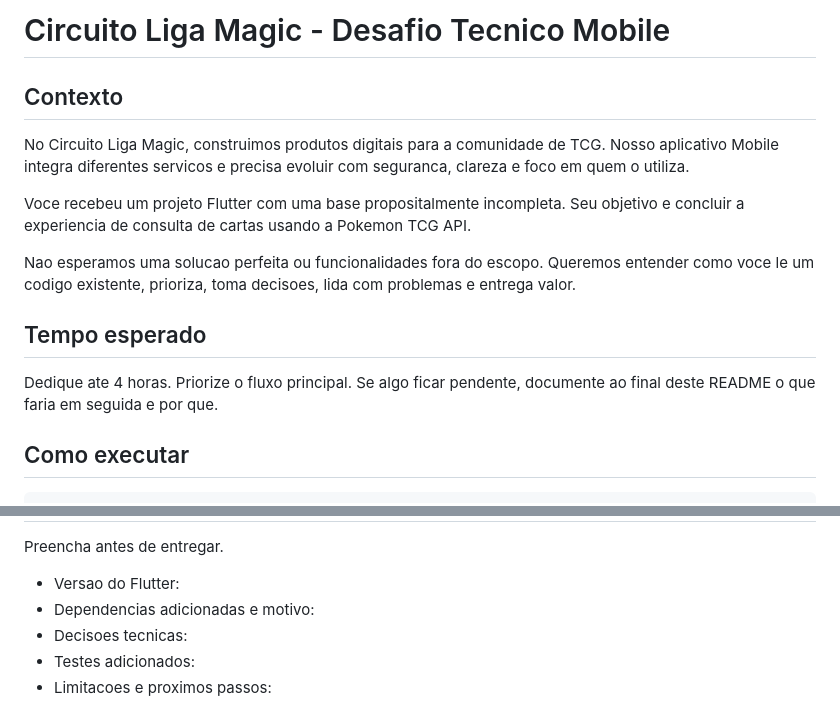
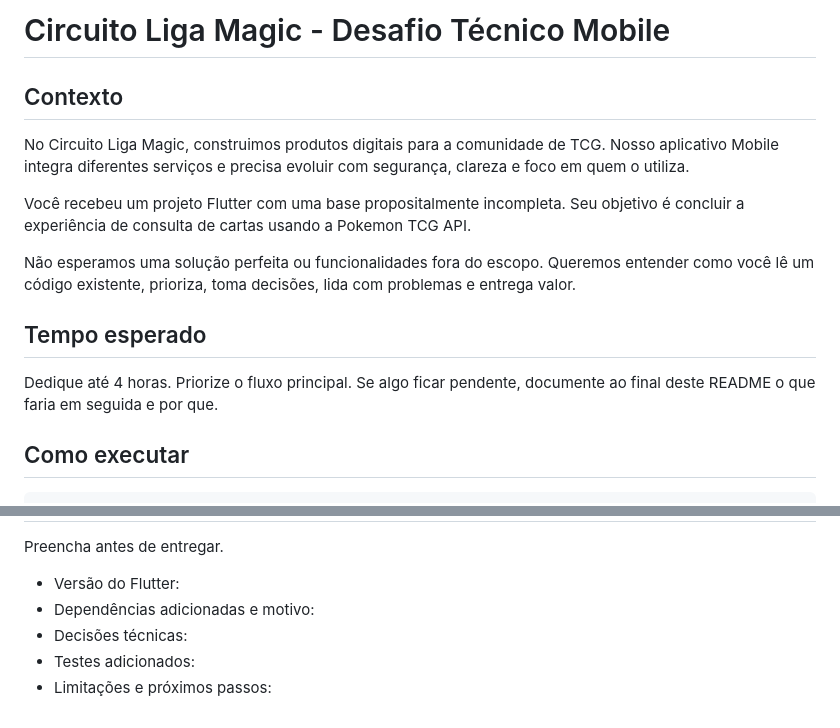
Before and after one commit to marcelo939/desafio-tecnico-flutter-ligamagic, a Markdown page: README.md, 2 parts joined by grey strips. Drawn GitHub-style.

```diff
--- a/README.md
+++ b/README.md
@@ -1,16 +1,16 @@
-# Circuito Liga Magic - Desafio Tecnico Mobile
+# Circuito Liga Magic - Desafio Técnico Mobile
 
 ## Contexto
 
-No Circuito Liga Magic, construimos produtos digitais para a comunidade de TCG. Nosso aplicativo Mobile integra diferentes servicos e precisa evoluir com seguranca, clareza e foco em quem o utiliza.
+No Circuito Liga Magic, construimos produtos digitais para a comunidade de TCG. Nosso aplicativo Mobile integra diferentes serviços e precisa evoluir com segurança, clareza e foco em quem o utiliza.
 
-Voce recebeu um projeto Flutter com uma base propositalmente incompleta. Seu objetivo e concluir a experiencia de consulta de cartas usando a Pokemon TCG API.
+Você recebeu um projeto Flutter com uma base propositalmente incompleta. Seu objetivo é concluir a experiência de consulta de cartas usando a Pokemon TCG API.
 
-Nao esperamos uma solucao perfeita ou funcionalidades fora do escopo. Queremos entender como voce le um codigo existente, prioriza, toma decisoes, lida com problemas e entrega valor.
+Não esperamos uma solução perfeita ou funcionalidades fora do escopo. Queremos entender como você lê um código existente, prioriza, toma decisões, lida com problemas e entrega valor.
 
 ## Tempo esperado
 
-Dedique ate 4 horas. Priorize o fluxo principal. Se algo ficar pendente, documente ao final deste README o que faria em seguida e por que.
+Dedique até 4 horas. Priorize o fluxo principal. Se algo ficar pendente, documente ao final deste README o que faria em seguida e por que.
 
 ## Como executar
 
@@ -98,8 +98,8 @@ Valorizamos codigo simples, legivel e facil de evoluir; preocupacao com a experi
 
 Preencha antes de entregar.
 
-- Versao do Flutter:
-- Dependencias adicionadas e motivo:
-- Decisoes tecnicas:
+- Versão do Flutter:
+- Dependências adicionadas e motivo:
+- Decisões técnicas:
 - Testes adicionados:
-- Limitacoes e proximos passos:
+- Limitações e próximos passos:
```
Also changed, not shown: other parts of README.md (+22 -22 lines).
